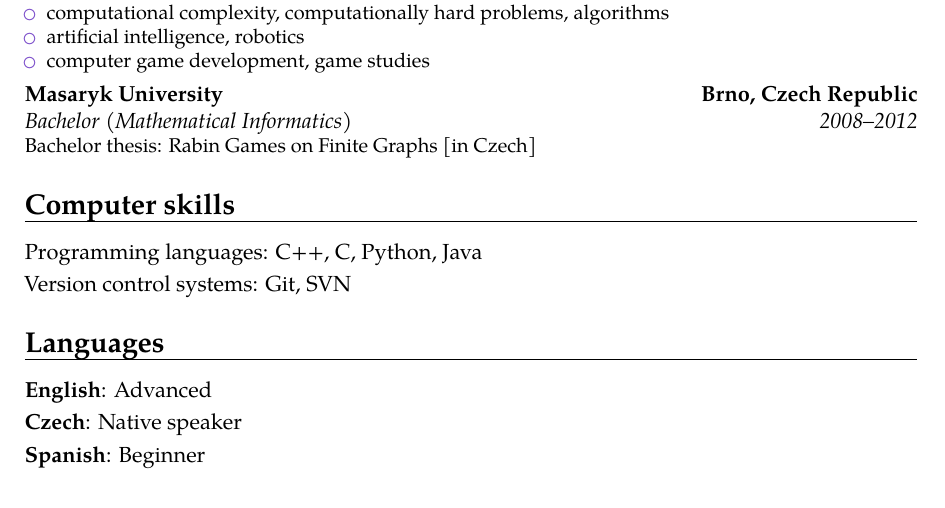
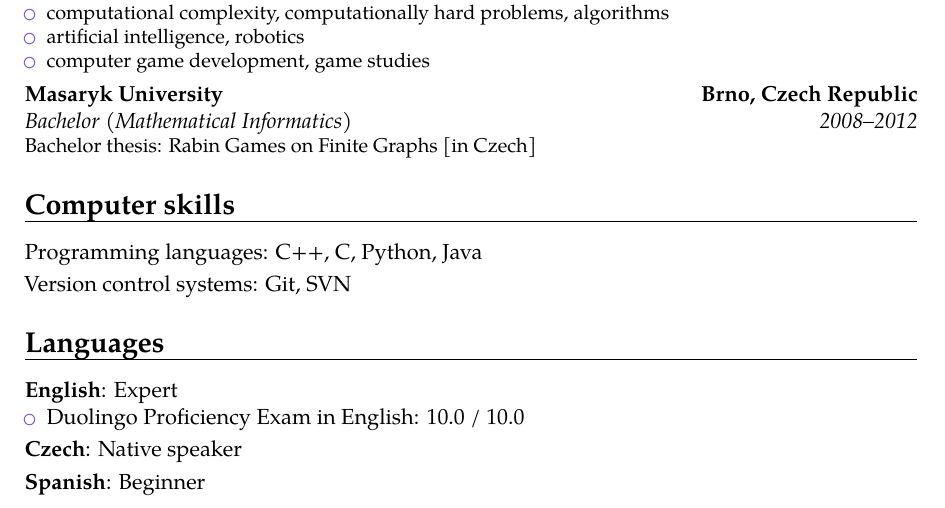
Before and after one commit to filipbartek/resume, a LaTeX CV (bartekfilip-resume-en.tex, which reads tex/languages.tex): part of the page, cut so that both start at the same text. Compiled offline with pdfLaTeX.

Commit message:
languages: Add certificate; fix order
Add the Duolingo certificate for English.
Change English level to "Expert" (from "Advanced"). This corresponds to
the certificate.
Always show in the order "English, Czech".

```diff
--- a/tex/languages.tex
+++ b/tex/languages.tex
@@ -1,11 +1,8 @@
 \section{\englishczech{Languages}{Jazyky}}
 
-\englishczech{
-\cvitem{English}{Advanced}
-\cvitem{Czech}{Native speaker}
-}{
-\cvitem{Čeština}{Rodilý mluvčí}
-\cvitem{Angličtina}{Pokročilý}
-}
-
+\cvitem{\englishczech{English}{Angličtina}}{Expert
+\begin{itemize}
+\item \href{https://certs.duolingo.com/d59xjfx9}{Duolingo Proficiency Exam in English: 10.0 / 10.0}
+\end{itemize}}
+\cvitem{\englishczech{Czech}{Čeština}}{\englishczech{Native speaker}{Rodilý mluvčí}}
 \cvitem{\englishczech{Spanish}{Španělština}}{\englishczech{Beginner}{Začátečník}}
```
